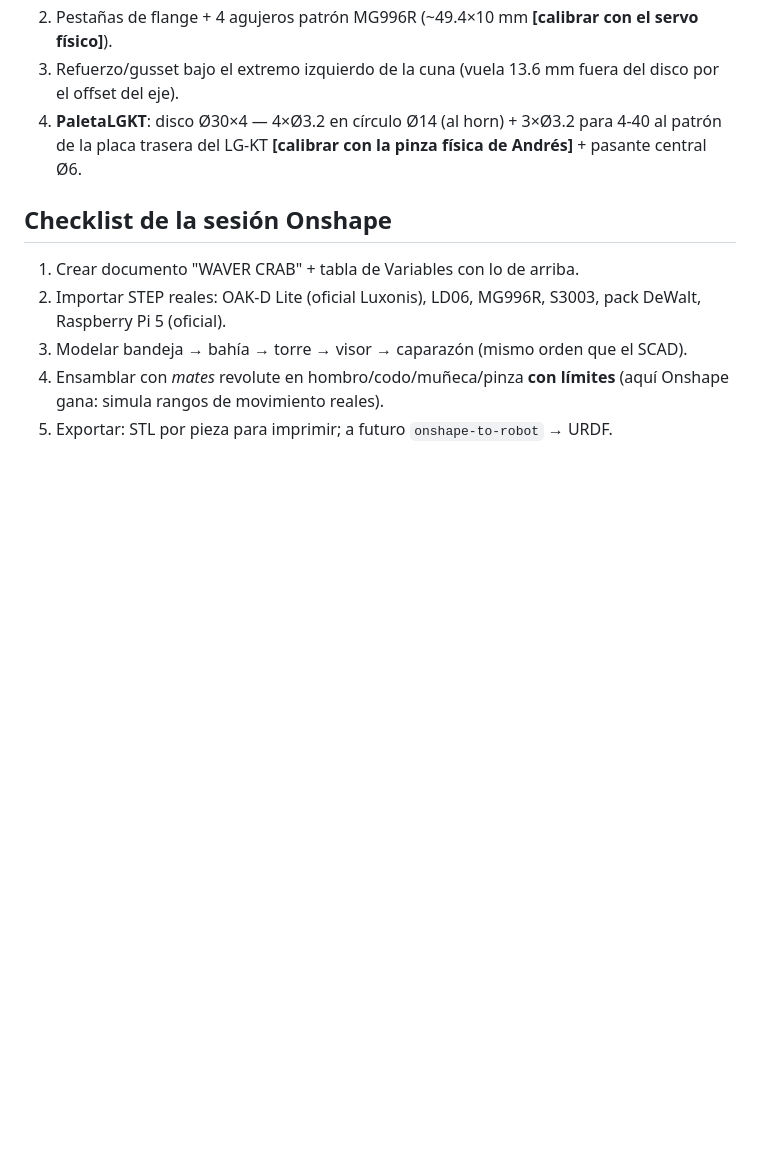
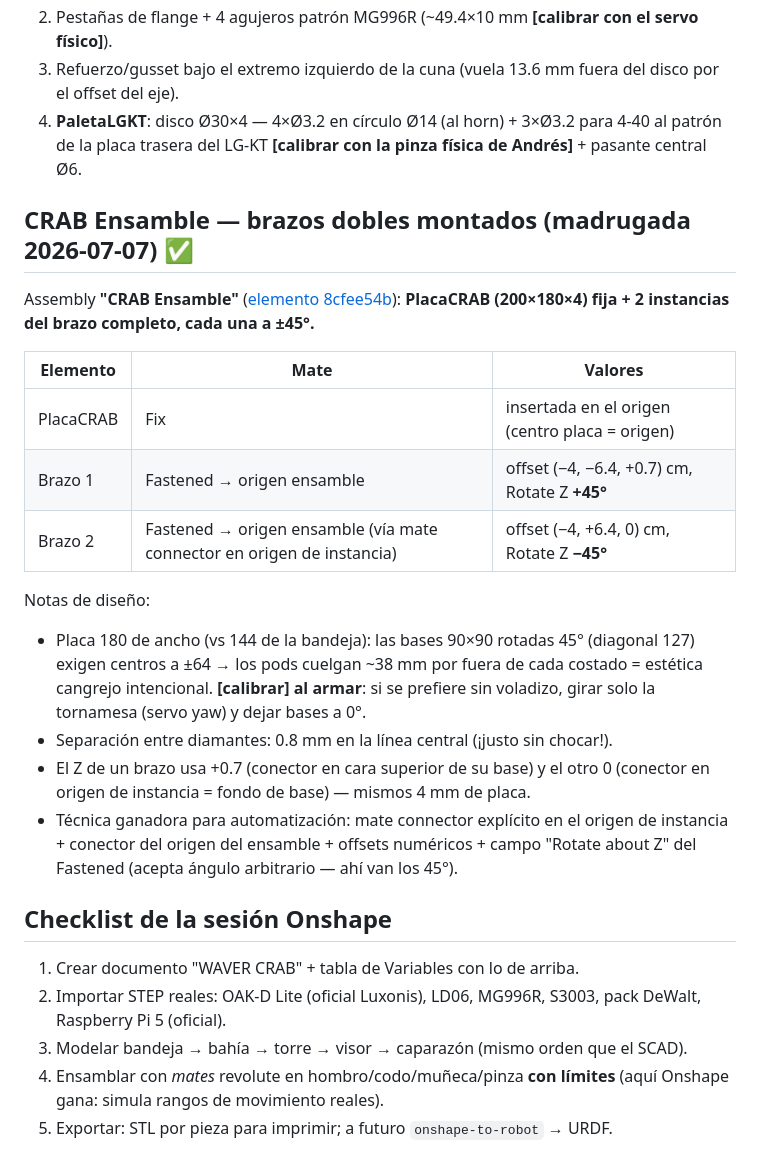
Before and after one commit to andresjjn/waver, a Markdown page: cad/MEDIDAS.md, the part around the change. Drawn GitHub-style; blank space fills up the shorter version.

Commit message:
MEDIDAS: CRAB Ensamble — 2 brazos montados a ±45° sobre PlacaCRAB en Onshape
Co-Authored-By: Claude Fable 5 <noreply@anthropic.com>

```diff
--- a/cad/MEDIDAS.md
+++ b/cad/MEDIDAS.md
@@ -116,6 +116,29 @@ Geometría (un solo sólido, imprimible sin soportes salvo pared izquierda):
    4-40 al patrón de la placa trasera del LG-KT **[calibrar con la pinza física
    de Andrés]** + pasante central Ø6.
 
+## CRAB Ensamble — brazos dobles montados (madrugada 2026-07-07) ✅
+
+Assembly **"CRAB Ensamble"** ([elemento 8cfee54b](https://cad.onshape.com/documents/859a0f262528fc744c10b004/w/0f122365df7b490cd4a487c1/e/8cfee54be09e214bc96895ce)):
+**PlacaCRAB (200×180×4) fija + 2 instancias del brazo completo, cada una a ±45°.**
+
+| Elemento | Mate | Valores |
+|---|---|---|
+| PlacaCRAB | Fix | insertada en el origen (centro placa = origen) |
+| Brazo 1 | Fastened → origen ensamble | offset (−4, −6.4, +0.7) cm, Rotate Z **+45°** |
+| Brazo 2 | Fastened → origen ensamble (vía mate connector en origen de instancia) | offset (−4, +6.4, 0) cm, Rotate Z **−45°** |
+
+Notas de diseño:
+- Placa 180 de ancho (vs 144 de la bandeja): las bases 90×90 rotadas 45°
+  (diagonal 127) exigen centros a ±64 → los pods cuelgan ~38 mm por fuera de
+  cada costado = estética cangrejo intencional. **[calibrar] al armar**: si se
+  prefiere sin voladizo, girar solo la tornamesa (servo yaw) y dejar bases a 0°.
+- Separación entre diamantes: 0.8 mm en la línea central (¡justo sin chocar!).
+- El Z de un brazo usa +0.7 (conector en cara superior de su base) y el otro 0
+  (conector en origen de instancia = fondo de base) — mismos 4 mm de placa.
+- Técnica ganadora para automatización: mate connector explícito en el origen
+  de instancia + conector del origen del ensamble + offsets numéricos + campo
+  "Rotate about Z" del Fastened (acepta ángulo arbitrario — ahí van los 45°).
+
 ## Checklist de la sesión Onshape
 
 1. Crear documento "WAVER CRAB" + tabla de Variables con lo de arriba.
```
